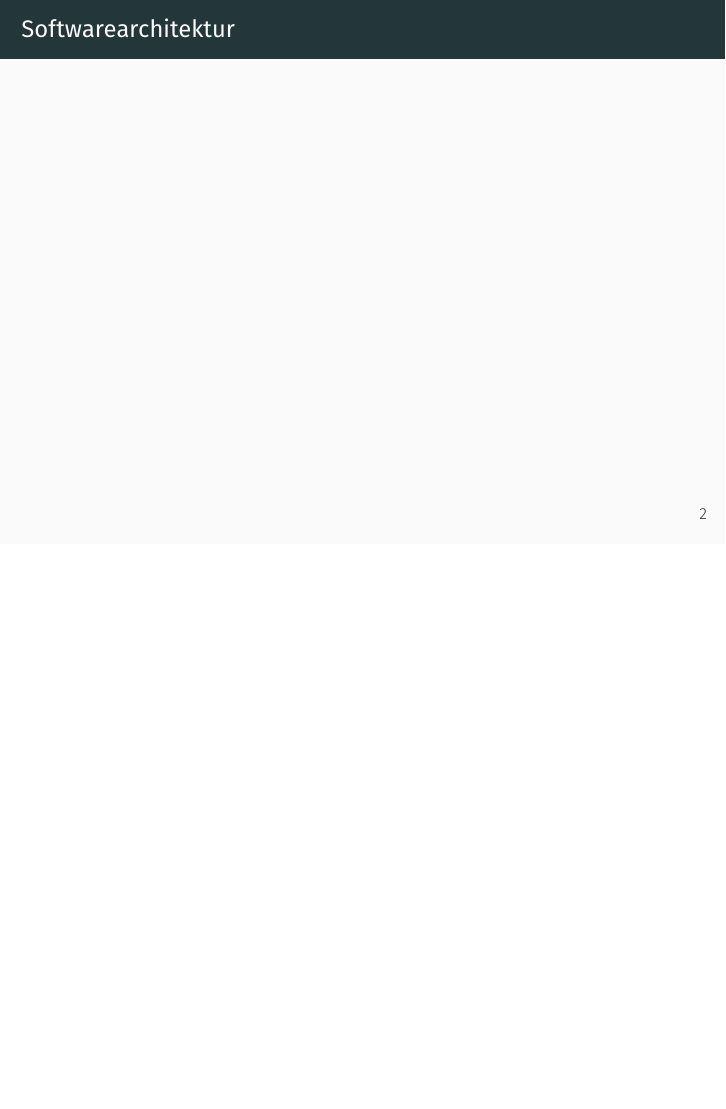
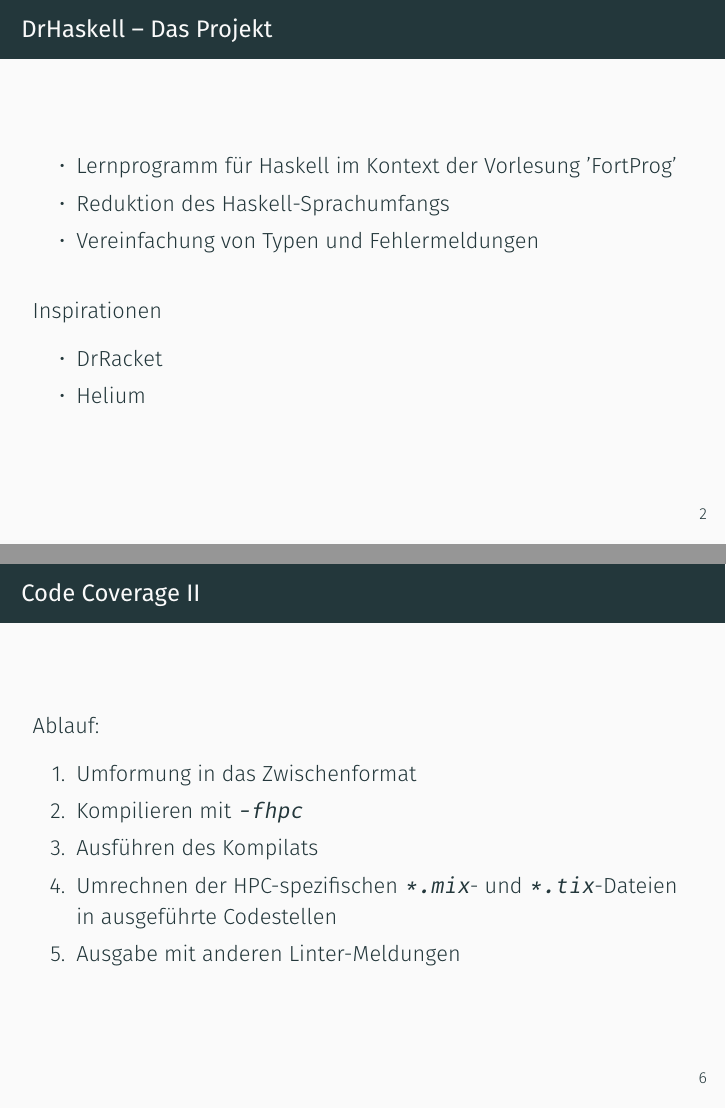
Before and after one commit to nbun/dr-haskell, LaTeX slides (presentation/drhaskell.tex, which reads presentation/einleitung.tex, presentation/tests.tex): page 2 of 29 before the commit and pages 8 and 21 of 40 after it, the two joined at a grey line, the shorter picture padded with empty space. Compiled offline with XeLaTeX; a missing font is replaced by an installed copy or a similar font.

Commit message:
More Code Coverage stuff and introductory slide.

```diff
--- /dev/null
+++ b/presentation/einleitung.tex
@@ -0,0 +1,14 @@
+\begin{frame}
+	\frametitle{DrHaskell -- Das Projekt}
+	\begin{itemize}
+		\item Lernprogramm für Haskell im Kontext der Vorlesung 'FortProg' \pause
+		\item Reduktion des Haskell-Sprachumfangs \pause
+		\item Vereinfachung von Typen und Fehlermeldungen \pause
+	\end{itemize}
+	\vspace{1em}\pause
+	Inspirationen \pause
+	\begin{itemize}
+		\item DrRacket \pause
+		\item Helium
+	\end{itemize}
+\end{frame}
--- a/presentation/tests.tex
+++ b/presentation/tests.tex
@@ -17,8 +17,20 @@
 \begin{frame}
 	\frametitle{Code Coverage}
 	\begin{itemize}
+		\item Was führen wir aus? \hspace{2em} \only<1->{Unsere Testfälle}
 		\item Womit? \hspace{7.2em} \only<2->{HPC}
-		\item Was führen wir aus? \hspace{2em} \only<3->{Unsere Testfälle}
-		\item Wie zeigen wir an? \hspace{2.65em} \only<4->{Linter}
+		\item Wie zeigen wir an? \hspace{2.65em} \only<3->{Linter}
 	\end{itemize}
 \end{frame}
+
+\begin{frame}
+	\frametitle{Code Coverage II}
+	Ablauf:
+	\begin{enumerate}
+		\item Umformung in das Zwischenformat \pause
+		\item Kompilieren mit \texttt{-fhpc} \pause
+		\item Ausführen des Kompilats \pause
+		\item Umrechnen der HPC-spezifischen \texttt{*.mix}- und \texttt{*.tix}-Dateien in ausgeführte Codestellen \pause
+		\item Ausgabe mit anderen Linter-Meldungen
+	\end{enumerate}
+\end{frame}
```
Also changed, not shown: presentation/drhaskell.tex (+1 -0 lines).
